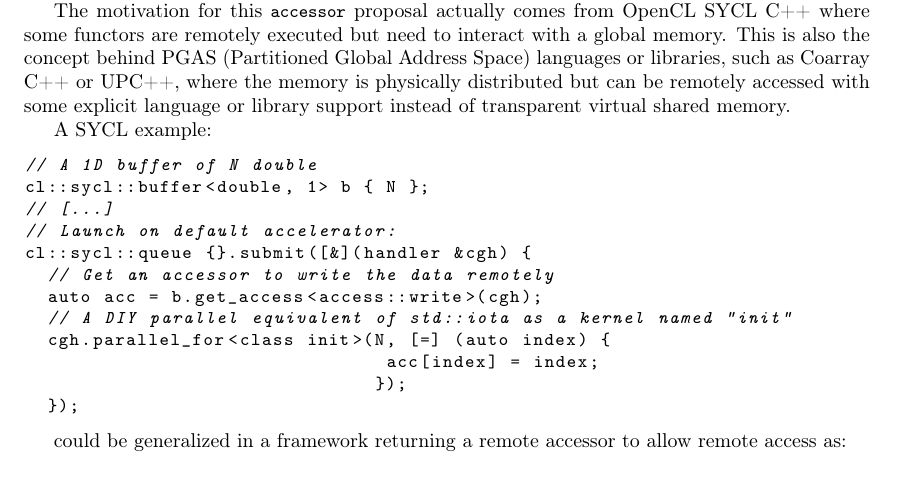
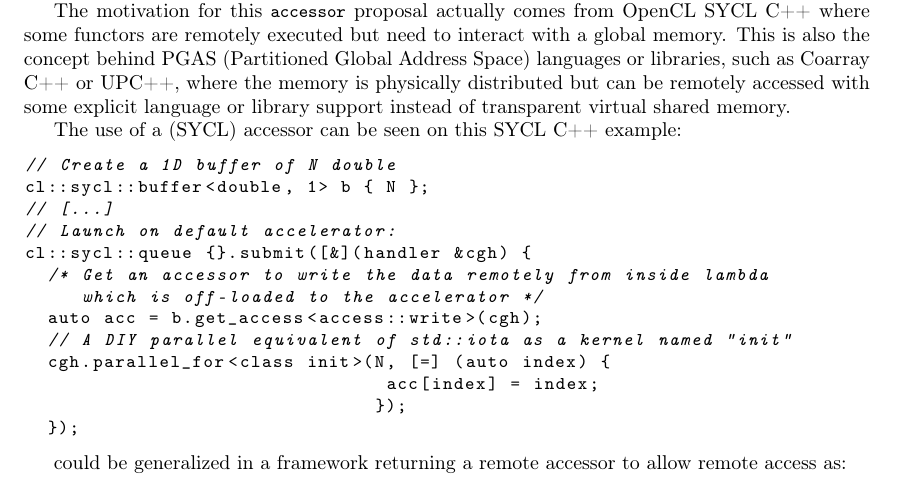
Before and after one commit to keryell/accessors, a LaTeX paper (accessors.tex): part of page 3 of 8, cut so that both start at the same text. Compiled offline with pdfLaTeX.

Commit message:
Clarify SYCL example

```diff
--- a/accessors.tex
+++ b/accessors.tex
@@ -147,14 +147,15 @@ Coarray C++ or UPC++, where the memory is physically distributed but
 can be remotely accessed with some explicit language or library
 support instead of transparent virtual shared memory.
 
-A SYCL example:
+The use of a (SYCL) accessor can be seen on this SYCL C++ example:
 \begin{lstlisting}
-// A 1D buffer of N double
+// Create a 1D buffer of N double
 cl::sycl::buffer<double, 1> b { N };
 // [...]
 // Launch on default accelerator:
 cl::sycl::queue {}.submit([&](handler &cgh) {
-  // Get an accessor to write the data remotely
+  /* Get an accessor to write the data remotely from inside lambda
+     which is off-loaded to the accelerator */
   auto acc = b.get_access<access::write>(cgh);
   // A DIY parallel equivalent of std::iota as a kernel named "init"
   cgh.parallel_for<class init>(N, [=] (auto index) {
```
